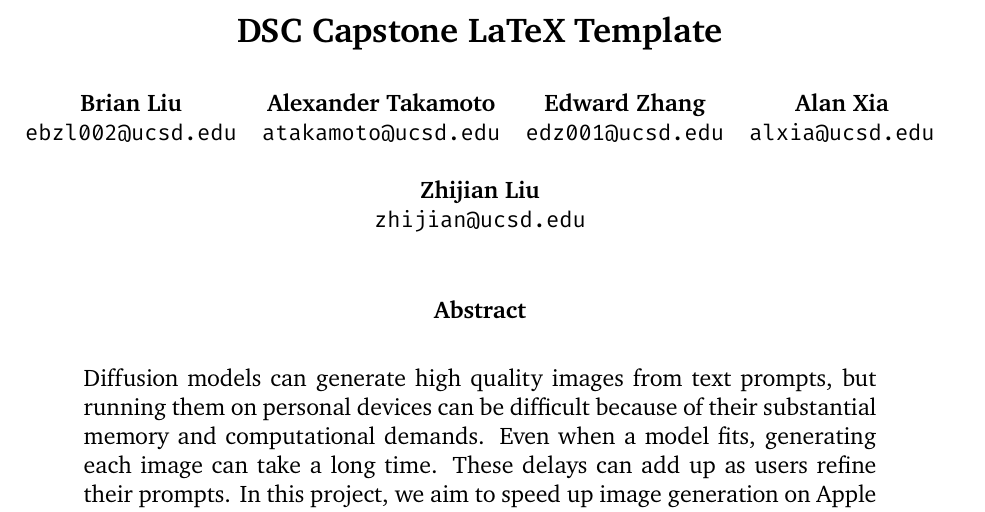
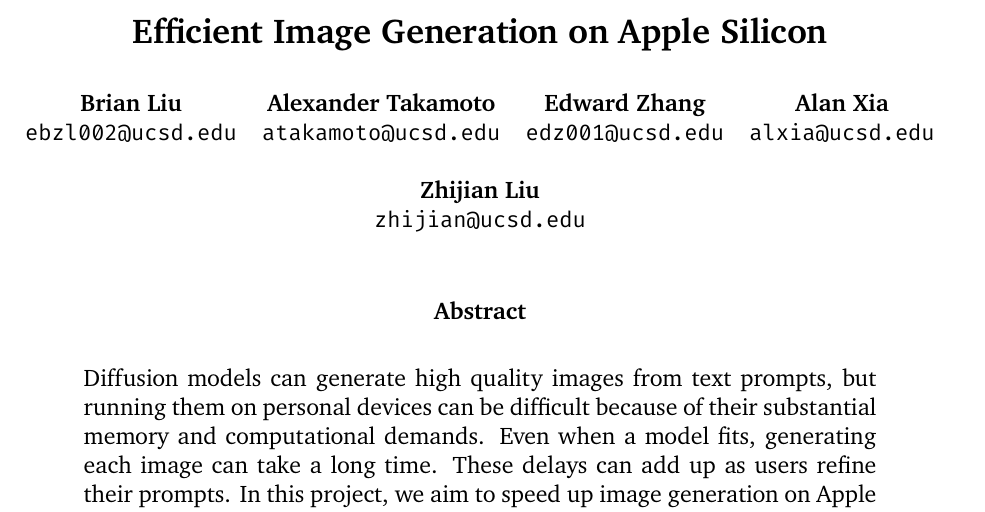
Before and after one commit to brianzliu/efficient-image-gen, a LaTeX paper (report/report.tex): part of page 1 of 5, cut at the place of the change. Compiled offline with XeLaTeX; a missing font is replaced by an installed copy or a similar font.

Commit message:
docs: add report title

```diff
--- a/report/report.tex
+++ b/report/report.tex
@@ -4,7 +4,7 @@
 \usepackage{style/dsc180reportstyle} % import dsc180reportstyle.sty
 
 
-\title{DSC Capstone LaTeX Template}
+\title{Efficient Image Generation on Apple Silicon}
 
 \author{Brian Liu \\
   {\tt ebzl002@ucsd.edu} \\\And
```
